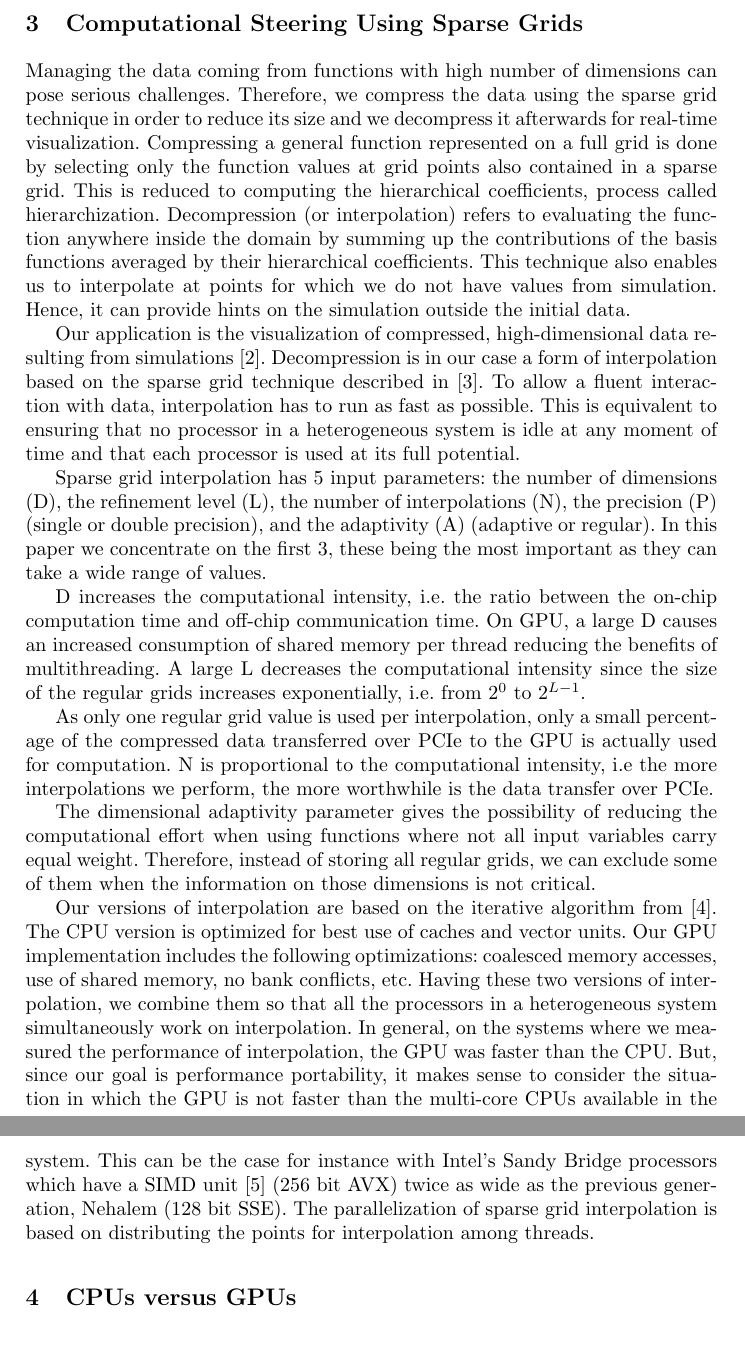
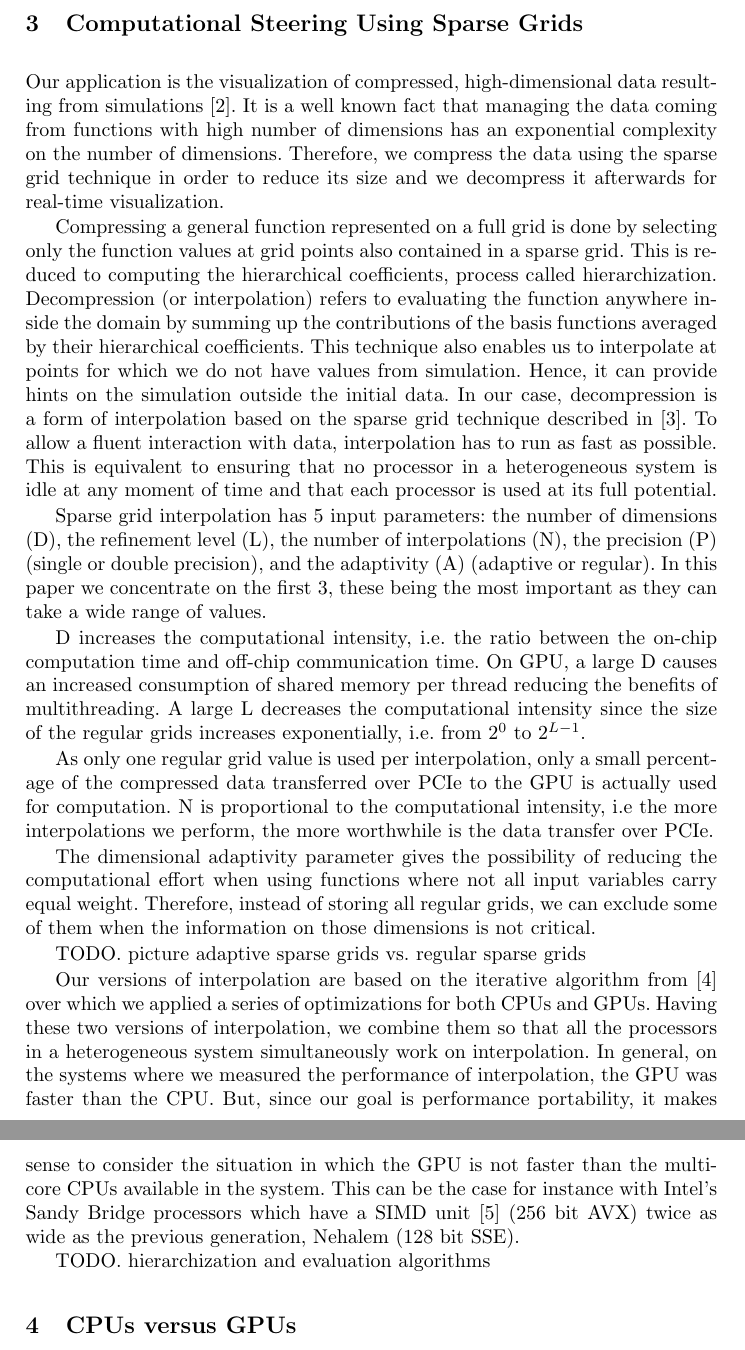
Before and after one commit to adeftu/adaptive_sparse_grid_paper, a LaTeX paper (ltg.tex, which reads comp_steering.tex): two parts of pages 3 and 4 of 13, joined at a grey line, cut so that both start at the same text. Compiled offline with pdfLaTeX.

Commit message:
Changed comp_steering.tex.

```diff
--- a/comp_steering.tex
+++ b/comp_steering.tex
@@ -9,28 +7,69 @@
 % The velocity of cavity's upper wall can also be transformed into a parameter,
 % making this a 6d problem.
 
-Managing the data coming from functions with high number of dimensions can pose
-serious challenges. Therefore, we compress the data using the sparse grid
-technique in order to reduce its size and we decompress it afterwards for
-real-time visualization. Compressing a general function represented on a full
-grid is done by selecting only the function values at grid points also contained
-in a sparse grid. This is reduced to computing the hierarchical coefficients,
-process called hierarchization. Decompression (or interpolation) refers to
-evaluating the function anywhere inside the domain by summing up the
-contributions of the basis functions averaged by their hierarchical
-coefficients. This technique also enables us to interpolate at points for which
-we do not have values from simulation. Hence, it can provide hints on the
-simulation outside the initial data.
+Our application is the visualization of compressed, high-dimensional data
+resulting from simulations \cite{butnaru2011}. It is a well known fact that
+managing the data coming from functions with high number of dimensions has an
+exponential complexity on the number of dimensions. Therefore, we compress the
+data using the sparse grid technique in order to reduce its size and we
+decompress it afterwards for real-time visualization.
 
-Our application is the visualization of compressed, high-dimensional data
-resulting from simulations \cite{butnaru2011}. Decompression is in our case a
-form of interpolation based on the sparse grid technique described in
-\cite{bungartz2004}. To allow a fluent interaction with data, interpolation has
-to run as fast as possible. This is equivalent to ensuring that no processor in
-a heterogeneous system is idle at any moment of time and that each processor is
-used at its full potential.
+Compressing a general function represented on a full grid is done by selecting
+only the function values at grid points also contained in a sparse grid. This is
+reduced to computing the hierarchical coefficients, process called
+hierarchization. Decompression (or interpolation) refers to evaluating the
+function anywhere inside the domain by summing up the contributions of the basis
+functions averaged by their hierarchical coefficients. This technique also
+enables us to interpolate at points for which we do not have values from
+simulation. Hence, it can provide hints on the simulation outside the initial
+data. In our case, decompression is a form of interpolation based on the sparse
+grid technique described in \cite{bungartz2004}. To allow a fluent interaction
+with data, interpolation has to run as fast as possible. This is equivalent to
+ensuring that no processor in a heterogeneous system is idle at any moment of
+time and that each processor is used at its full potential.
 
+Sparse grid interpolation has 5 input parameters: the number of dimensions (D),
+the refinement level (L), the number of interpolations (N), the precision (P)
+(single or double precision), and the adaptivity (A) (adaptive or regular). In
+this paper we concentrate on the first 3, these being the most important as they
+can take a wide range of values.
 
+D increases the computational intensity, i.e. the ratio between the on-chip
+computation time and off-chip communication time. On GPU, a large D causes an
+increased consumption of shared memory per thread reducing the benefits of
+multithreading. A large L decreases the computational intensity since the size
+of the regular grids increases exponentially, i.e. from $2^0$ to $2^{L-1}$.
+
+As only one regular grid value is used per interpolation, only a small
+percentage of the compressed data transferred over PCIe to the GPU is actually
+used for computation. N is proportional to the computational intensity, i.e the
+more interpolations we perform, the more worthwhile is the data transfer over
+PCIe.
+
+The dimensional adaptivity parameter gives the possibility of reducing the
+computational effort when using functions where not all input variables carry
+equal weight. Therefore, instead of storing all regular grids, we can exclude
+some of them when the information on those dimensions is not critical.
+
+TODO. picture adaptive sparse grids vs. regular sparse grids
+
+Our versions of interpolation are based on the iterative algorithm from
+\cite{murarasu2011} over which we applied a series of optimizations for both
+CPUs and GPUs. Having these two versions of interpolation, we combine them so
+that all the processors in a heterogeneous system simultaneously work on
+interpolation. In general, on the systems where we measured the performance of
+interpolation, the GPU was faster than the CPU. But, since our goal is
+performance portability, it makes sense to consider the situation in which the
+GPU is not faster than the multi-core CPUs available in the system. This can be
+the case for instance with Intel's Sandy Bridge processors which have a SIMD
+unit~\cite{avx} (256~bit AVX) twice as wide as the previous generation, Nehalem
+(128~bit SSE).
+
+TODO. hierarchization and evaluation algorithms
+
+% The CPU version is optimized for best use of caches and vector units. Our GPU
+% implementation includes the following optimizations: coalesced memory accesses,
+% use of shared memory, no bank conflicts, etc.
 
 % This technique also enables us to interpolate at points for which we do not
 % have values from simulation.
@@ -51,11 +90,6 @@ used at its full potential.
 %   \label{fig:big_picture}
 % \end{figure}
 
-Sparse grid interpolation has 5 input parameters: the number of dimensions (D),
-the refinement level (L), the number of interpolations (N), the precision (P)
-(single or double precision), and the adaptivity (A) (adaptive or regular). In
-this paper we concentrate on the first 3, these being the most important as they
-can take a wide range of values.
 
 % Fig.~\ref{fig:bigger_sparse_decomposed} (left) shows that a sparse grid can be
 % represented as a sequence of regular grids \cite{murarasu2011}.
@@ -71,43 +105,9 @@ can take a wide range of values.
 % Using this knowledge, we can now look at the influence of the inputs on performance.
 % All of these parameters influence to some extent the performance behavior of interpolation, especially on the GPU.
 
-D increases the computational intensity, i.e. the ratio between the on-chip
-computation time and off-chip communication time. On GPU, a large D causes an
-increased consumption of shared memory per thread reducing the benefits of
-multithreading. A large L decreases the computational intensity since the size
-of the regular grids increases exponentially, i.e. from $2^0$ to $2^{L-1}$.
-
-As only one regular grid value is used per interpolation, only a small
-percentage of the compressed data transferred over PCIe to the GPU is actually
-used for computation. N is proportional to the computational intensity, i.e the
-more interpolations we perform, the more worthwhile is the data transfer over
-PCIe.
-
-The dimensional adaptivity parameter gives the possibility of reducing the
-computational effort when using functions where not all input variables carry
-equal weight. Therefore, instead of storing all regular grids, we can exclude
-some of them when the information on those dimensions is not critical.
-
 % \begin{figure}[tbp]
 %   \centering
 %   \includegraphics[width=\textwidth]{bigger_sparse_decomposed_new}
 %   \caption{Left: 2d sparse grid decomposed as a sequence of regular grids. Group~l (l = $0 \dots 3$) contains $C_{D+l-1}^l$ regular grids of size $2^l$. D expands the groups horizontally while L expands them vertically. Right: simplified interpolation.}
 %   \label{fig:bigger_sparse_decomposed}
 % \end{figure}
-
-Our versions of interpolation are based on the iterative algorithm from \cite{murarasu2011}.
-% The most important characteristic of this algorithm is that it is vectorizable.
-The CPU version is optimized for best use of caches and vector units. Our GPU
-implementation includes the following optimizations: coalesced memory accesses,
-use of shared memory, no bank conflicts, etc. Having these two versions of
-interpolation, we combine them so that all the processors in a heterogeneous
-system simultaneously work on interpolation. In general, on the systems where
-we measured the performance of interpolation, the GPU was faster than the CPU.
-But, since our goal is performance portability, it makes sense to consider the
-situation in which the GPU is not faster than the multi-core CPUs available in
-the system. This can be the case for instance with Intel's Sandy Bridge
-processors which have a SIMD unit~\cite{avx} (256~bit AVX) twice as wide as the
-previous generation, Nehalem (128~bit SSE). The parallelization of sparse grid
-interpolation is based on distributing the points for interpolation among
-threads.
-% Note that typically, we interpolate at minimum $10^5$ points.
```
Also changed, not shown: comp_steering.tex (2 more changed lines).
